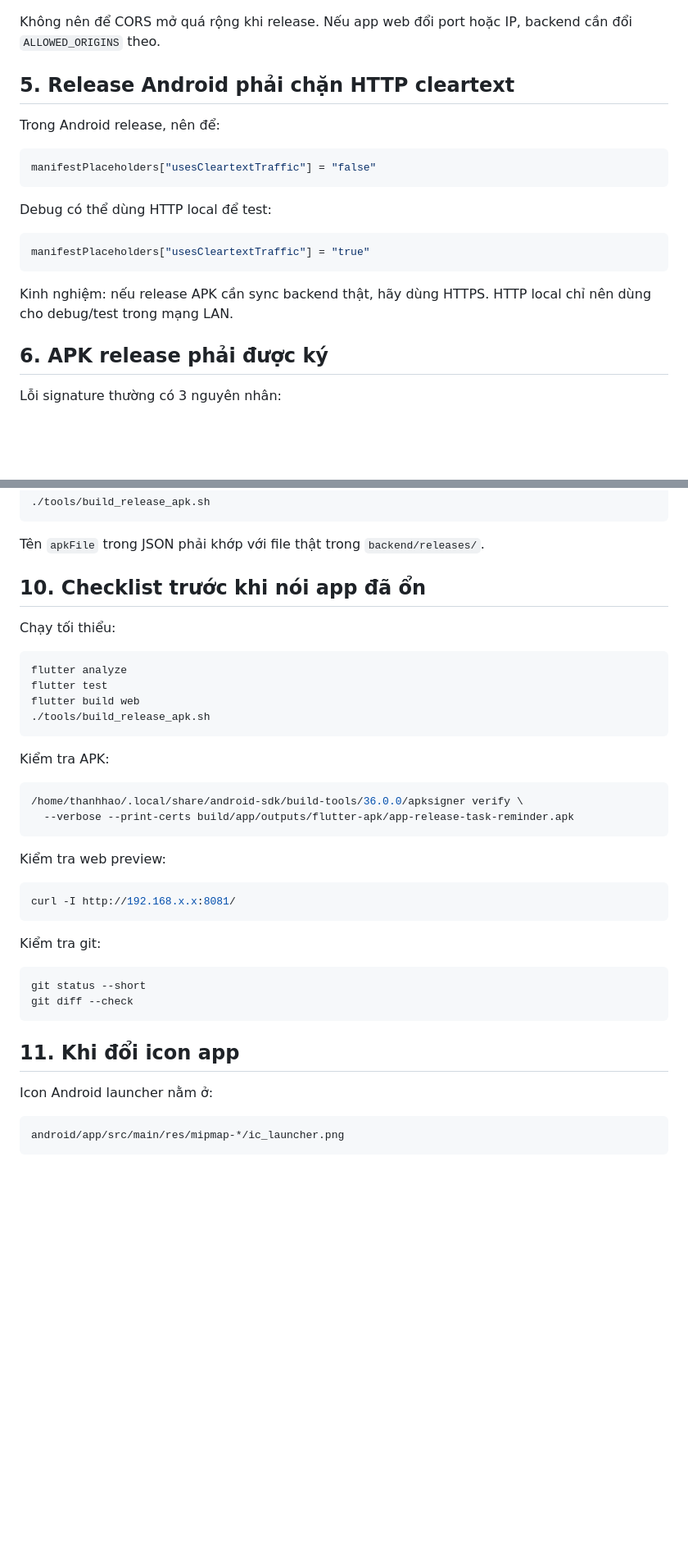
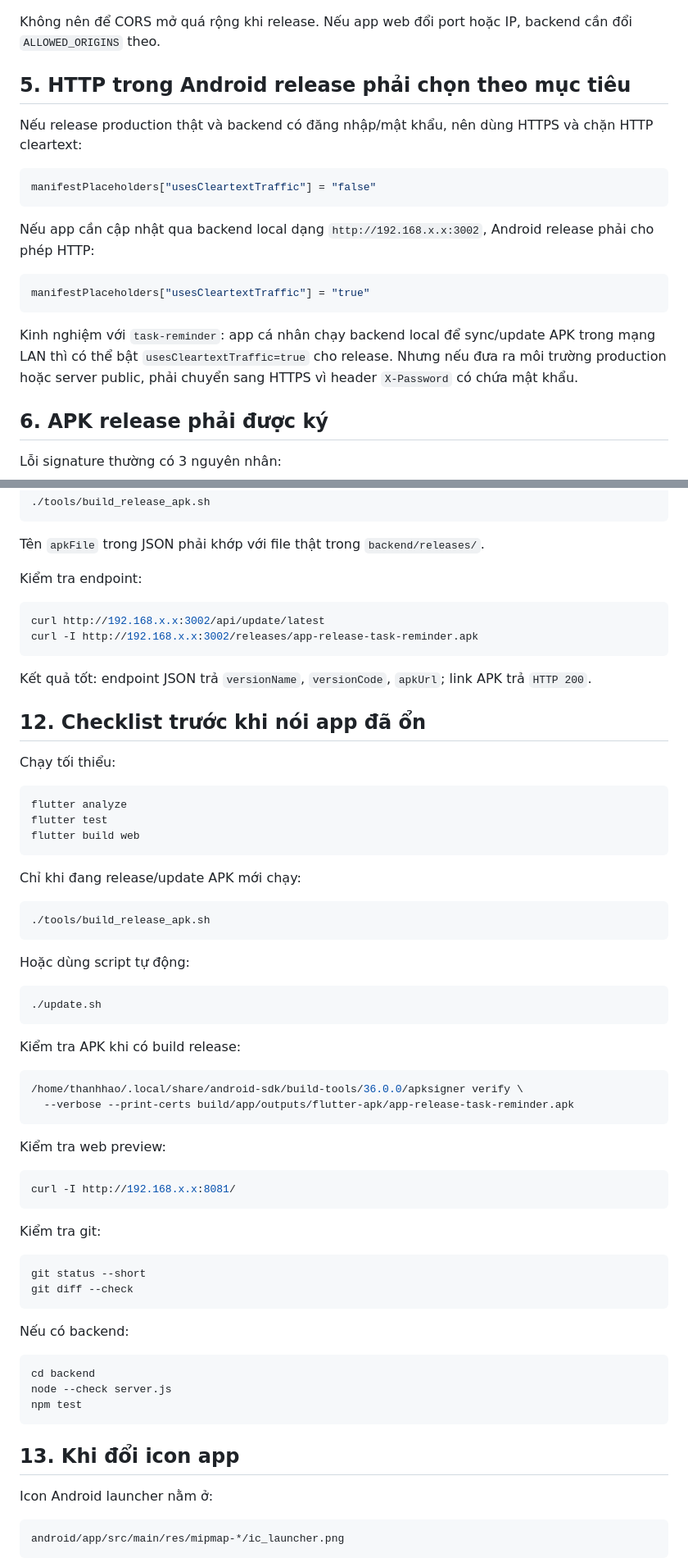
Before and after one commit to thanhhaotv04/App, a Markdown page: Skill_App_Flutter_thanhhao.md, 2 parts joined by grey strips. Shown at 82% size. Drawn GitHub-style; blank space fills up the shorter version.

````diff
--- a/Skill_App_Flutter_thanhhao.md
+++ b/Skill_App_Flutter_thanhhao.md
@@ -85,22 +85,26 @@ ALLOWED_ORIGINS=http://192.168.x.x:8081 npm start
 Không nên để CORS mở quá rộng khi release. Nếu app web đổi port hoặc IP, backend
 cần đổi `ALLOWED_ORIGINS` theo.
 
-## 5. Release Android phải chặn HTTP cleartext
+## 5. HTTP trong Android release phải chọn theo mục tiêu
 
-Trong Android release, nên để:
+Nếu release production thật và backend có đăng nhập/mật khẩu, nên dùng HTTPS và
+chặn HTTP cleartext:
 
 ```kotlin
 manifestPlaceholders["usesCleartextTraffic"] = "false"
 ```
 
-Debug có thể dùng HTTP local để test:
+Nếu app cần cập nhật qua backend local dạng `http://192.168.x.x:3002`, Android
+release phải cho phép HTTP:
 
 ```kotlin
 manifestPlaceholders["usesCleartextTraffic"] = "true"
 ```
 
-Kinh nghiệm: nếu release APK cần sync backend thật, hãy dùng HTTPS. HTTP local chỉ
-nên dùng cho debug/test trong mạng LAN.
+Kinh nghiệm với `task-reminder`: app cá nhân chạy backend local để sync/update
+APK trong mạng LAN thì có thể bật `usesCleartextTraffic=true` cho release. Nhưng
+nếu đưa ra môi trường production hoặc server public, phải chuyển sang HTTPS vì
+header `X-Password` có chứa mật khẩu.
 
 ## 6. APK release phải được ký
 
@@ -198,7 +264,17 @@ Sau khi build:
 
 Tên `apkFile` trong JSON phải khớp với file thật trong `backend/releases/`.
 
-## 10. Checklist trước khi nói app đã ổn
+Kiểm tra endpoint:
+
+```bash
+curl http://192.168.x.x:3002/api/update/latest
+curl -I http://192.168.x.x:3002/releases/app-release-task-reminder.apk
+```
+
+Kết quả tốt: endpoint JSON trả `versionName`, `versionCode`, `apkUrl`; link APK
+trả `HTTP 200`.
+
+## 12. Checklist trước khi nói app đã ổn
 
 Chạy tối thiểu:
 
@@ -206,10 +282,21 @@ Chạy tối thiểu:
 flutter analyze
 flutter test
 flutter build web
+```
+
+Chỉ khi đang release/update APK mới chạy:
+
+```bash
 ./tools/build_release_apk.sh
 ```
 
-Kiểm tra APK:
+Hoặc dùng script tự động:
+
+```bash
+./update.sh
+```
+
+Kiểm tra APK khi có build release:
 
 ```bash
 /home/thanhhao/.local/share/android-sdk/build-tools/36.0.0/apksigner verify \
@@ -229,7 +316,15 @@ git status --short
 git diff --check
 ```
 
-## 11. Khi đổi icon app
+Nếu có backend:
+
+```bash
+cd backend
+node --check server.js
+npm test
+```
+
+## 13. Khi đổi icon app
 
 Icon Android launcher nằm ở:
 
````
Also changed, not shown: other parts of Skill_App_Flutter_thanhhao.md (+82 -4 lines).
